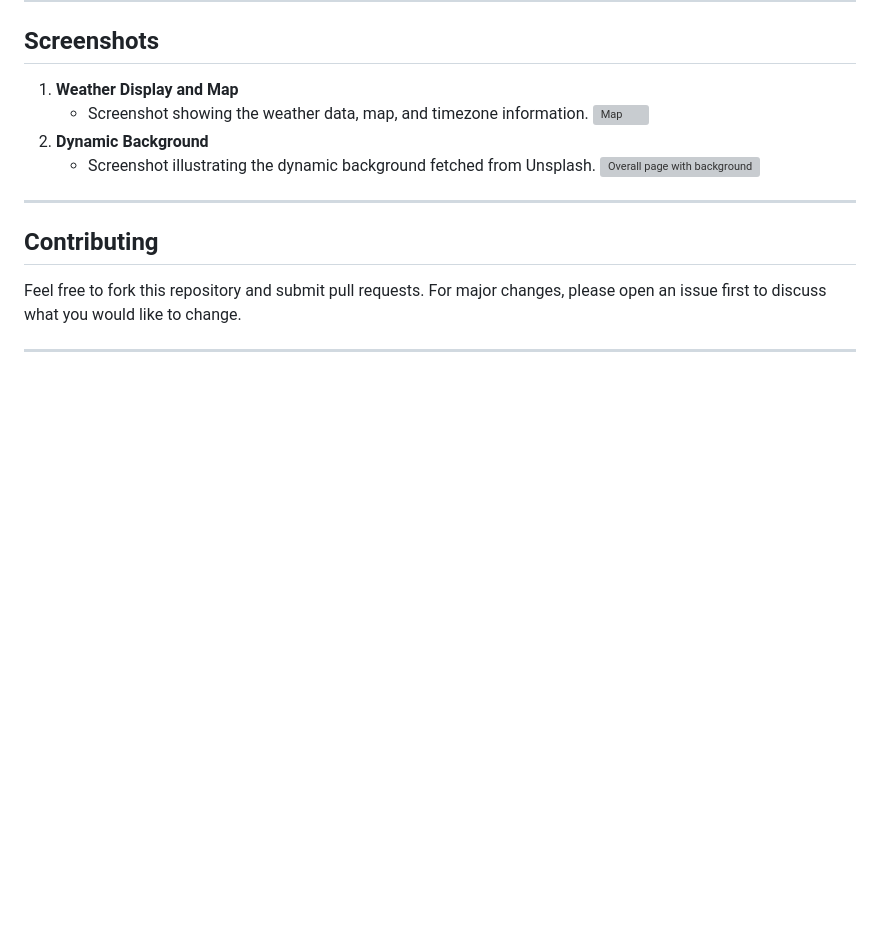
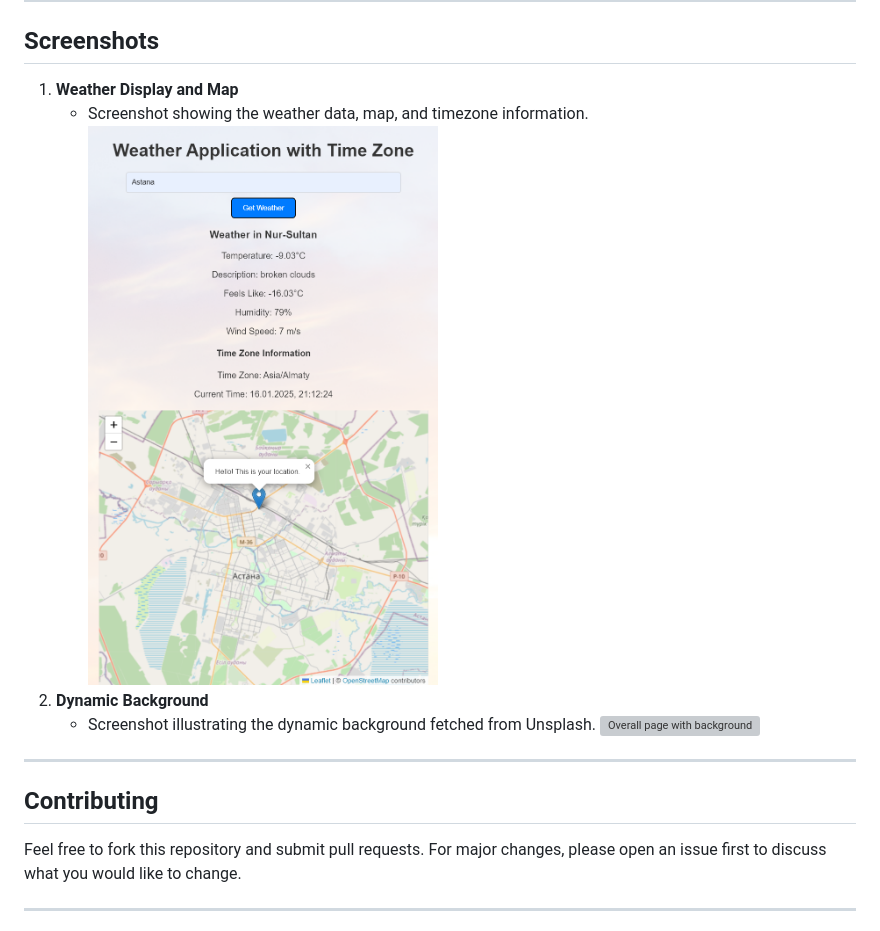
Before and after one commit to Nurbolagybetov/assignment2_web, a Markdown page: README.md, the part around the change. GitHub-like rendering; blank space fills up the shorter version; grey boxes are pictures that could not be loaded.

```diff
--- a/README.md
+++ b/README.md
@@ -106,7 +106,7 @@ This project is a weather application that provides real-time weather data, time
 
 1. **Weather Display and Map**
    - Screenshot showing the weather data, map, and timezone information.
-![Map](map.png)
+![Info](info.png)
 2. **Dynamic Background**
    - Screenshot illustrating the dynamic background fetched from Unsplash.
 ![Overall page with background](overall.png)
```
